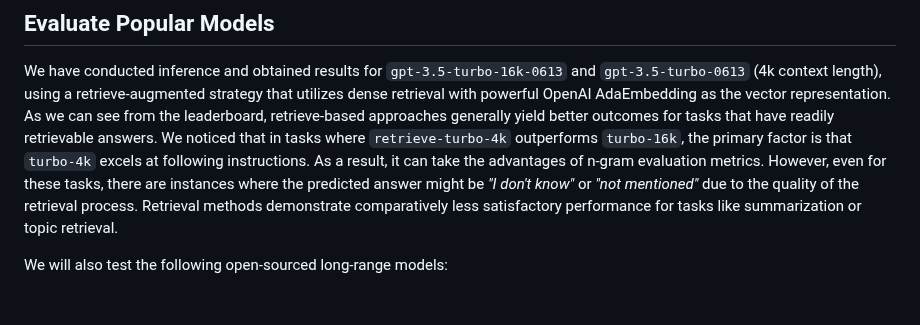
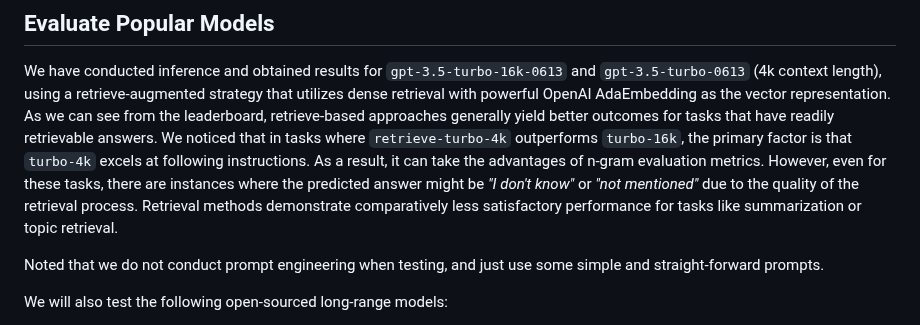
Before and after one commit to OpenLMLab/LEval, a Markdown page: README.md, the part around the change. Rendered like a GitHub page; blank space fills up the shorter version.

```diff
--- a/README.md
+++ b/README.md
@@ -205,6 +205,8 @@ We will randomly verify some results with the submitted output files.
 ## Evaluate Popular Models
 We have conducted inference and obtained results for `gpt-3.5-turbo-16k-0613` and `gpt-3.5-turbo-0613` (4k context length), using a retrieve-augmented strategy that utilizes dense retrieval with powerful OpenAI AdaEmbedding as the vector representation. As we can see from the leaderboard, retrieve-based approaches generally yield better outcomes for tasks that have readily retrievable answers. We noticed that in tasks where `retrieve-turbo-4k` outperforms `turbo-16k`, the primary factor is that `turbo-4k` excels at following instructions. As a result, it can take the advantages of n-gram evaluation metrics. However, even for these tasks, there are instances where the predicted answer might be *"I don't know"* or *"not mentioned"* due to the quality of the retrieval process. Retrieval methods demonstrate comparatively less satisfactory performance for tasks like summarization or topic retrieval.
 
+Noted that we do not conduct prompt engineering when testing, and just use some simple and straight-forward prompts.
+
 We will also test the following open-sourced long-range models:
 
 - [ ] XGen-8k-7b
```
